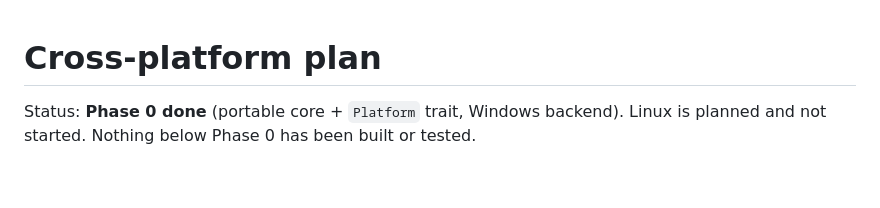
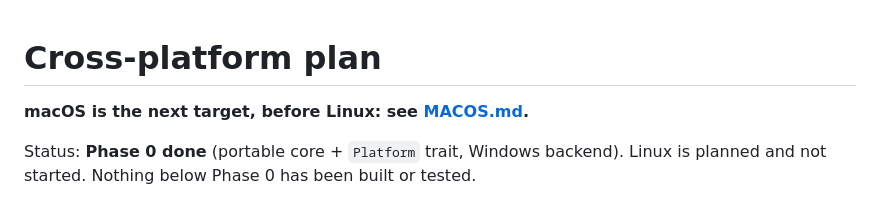
Before and after one commit to anassagd432/fastuse, a Markdown page: docs/CROSS_PLATFORM.md, the part around the change. Rendered like a GitHub page; blank space fills up the shorter version.

```diff
--- a/docs/CROSS_PLATFORM.md
+++ b/docs/CROSS_PLATFORM.md
@@ -1,4 +1,6 @@
 # Cross-platform plan
+
+**macOS is the next target, before Linux: see [MACOS.md](MACOS.md).**
 
 Status: **Phase 0 done** (portable core + `Platform` trait, Windows backend). Linux is planned and not started. Nothing below Phase 0 has been built or tested.
 
```
Also changed, not shown: README.md (+1 -1 lines), docs/MACOS.md (added, +46 -0 lines).
